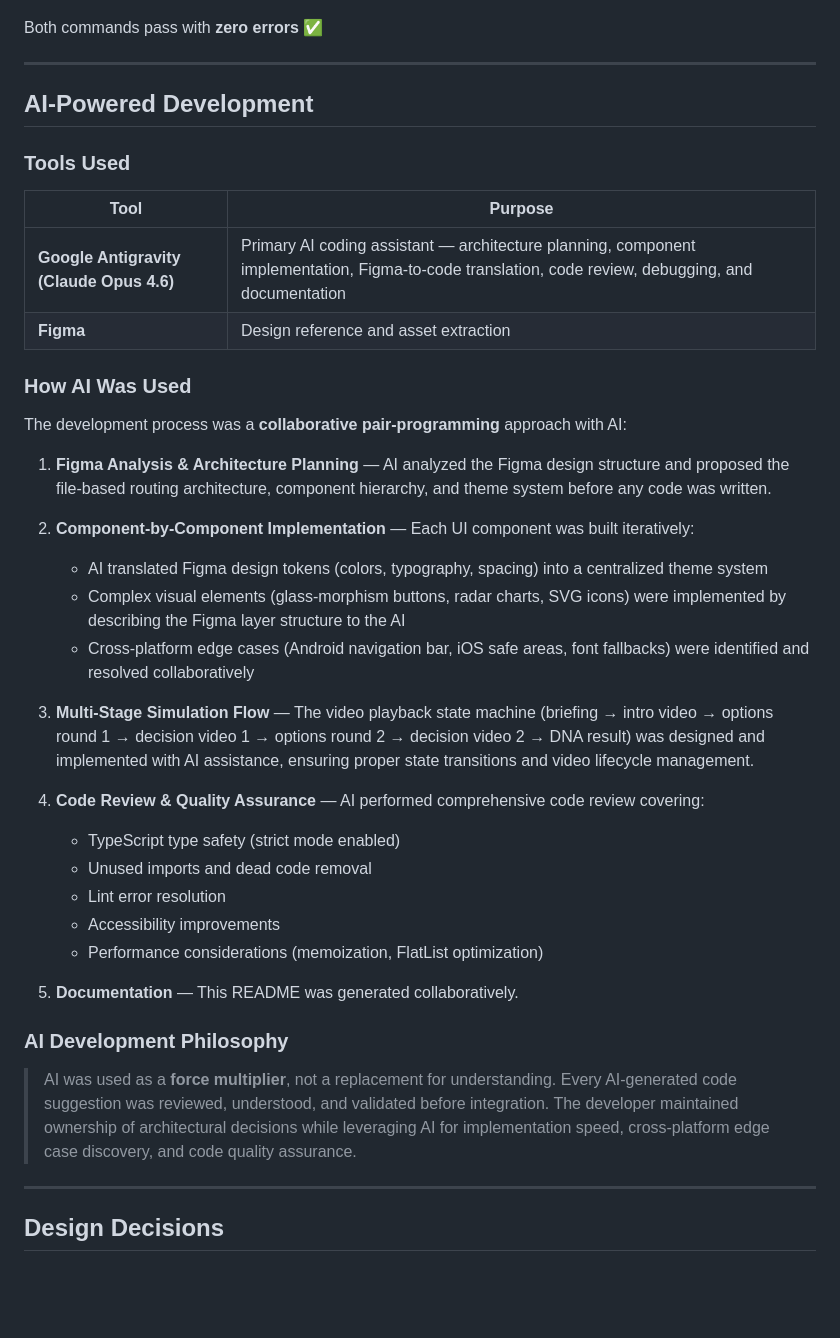
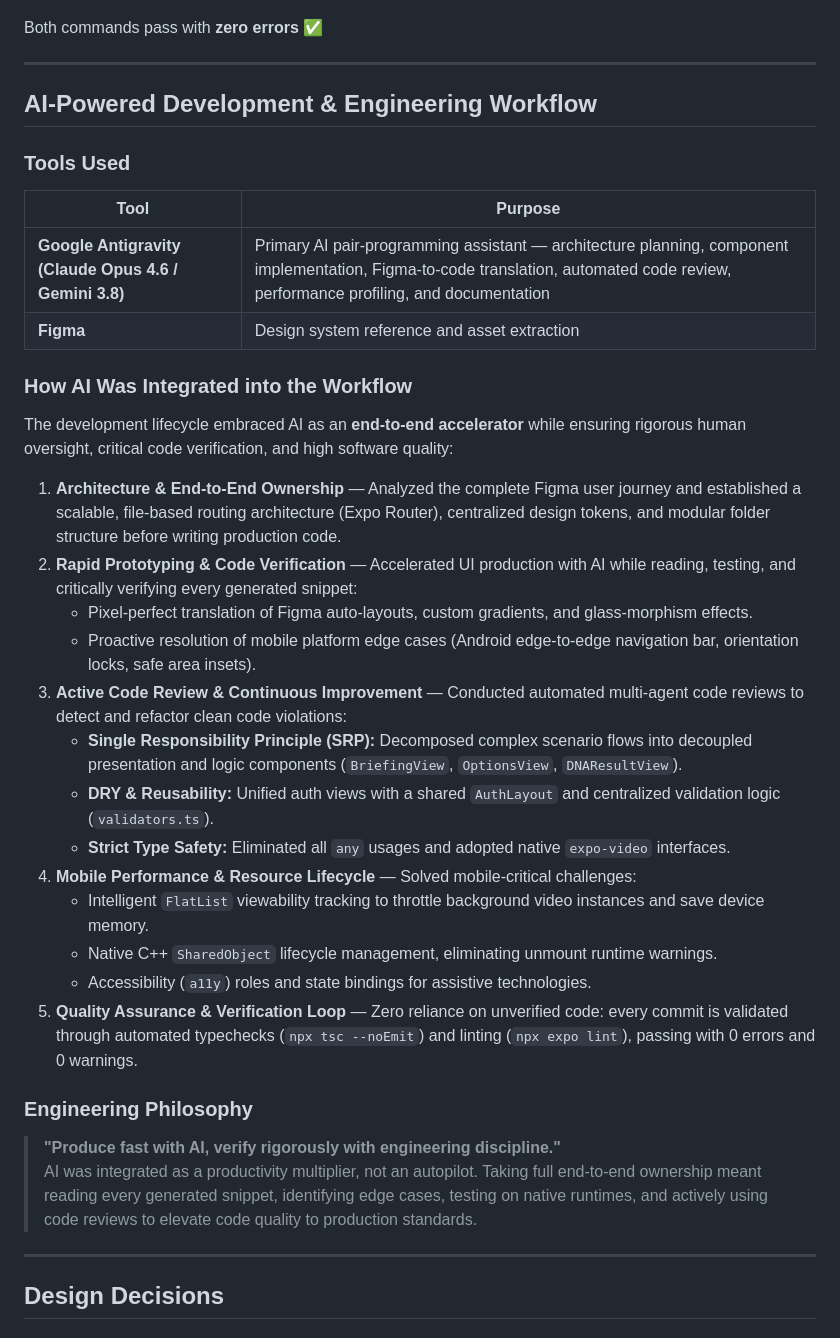
Before and after one commit to hamzakar04/fateful-moment, a Markdown page: README.md, the part around one of its changes. GitHub-like rendering; blank space fills up the shorter version.

Commit message:
docs: expand engineering workflow, quality assurance and architecture documentation

```diff
--- a/README.md
+++ b/README.md
@@ -186,40 +186,37 @@ Both commands pass with **zero errors** ✅
 
 ---
 
-## AI-Powered Development
+## AI-Powered Development & Engineering Workflow
 
 ### Tools Used
 
 | Tool | Purpose |
 |---|---|
-| **Google Antigravity (Claude Opus 4.6)** | Primary AI coding assistant — architecture planning, component implementation, Figma-to-code translation, code review, debugging, and documentation |
-| **Figma** | Design reference and asset extraction |
+| **Google Antigravity (Claude Opus 4.6 / Gemini 3.8)** | Primary AI pair-programming assistant — architecture planning, component implementation, Figma-to-code translation, automated code review, performance profiling, and documentation |
+| **Figma** | Design system reference and asset extraction |
 
-### How AI Was Used
+### How AI Was Integrated into the Workflow
 
-The development process was a **collaborative pair-programming** approach with AI:
+The development lifecycle embraced AI as an **end-to-end accelerator** while ensuring rigorous human oversight, critical code verification, and high software quality:
 
-1. **Figma Analysis & Architecture Planning** — AI analyzed the Figma design structure and proposed the file-based routing architecture, component hierarchy, and theme system before any code was written.
+1. **Architecture & End-to-End Ownership** — Analyzed the complete Figma user journey and established a scalable, file-based routing architecture (Expo Router), centralized design tokens, and modular folder structure before writing production code.
+2. **Rapid Prototyping & Code Verification** — Accelerated UI production with AI while reading, testing, and critically verifying every generated snippet:
+   - Pixel-perfect translation of Figma auto-layouts, custom gradients, and glass-morphism effects.
+   - Proactive resolution of mobile platform edge cases (Android edge-to-edge navigation bar, orientation locks, safe area insets).
+3. **Active Code Review & Continuous Improvement** — Conducted automated multi-agent code reviews to detect and refactor clean code violations:
+   - **Single Responsibility Principle (SRP):** Decomposed complex scenario flows into decoupled presentation and logic components (`BriefingView`, `OptionsView`, `DNAResultView`).
+   - **DRY & Reusability:** Unified auth views with a shared `AuthLayout` and centralized validation logic (`validators.ts`).
+   - **Strict Type Safety:** Eliminated all `any` usages and adopted native `expo-video` interfaces.
+4. **Mobile Performance & Resource Lifecycle** — Solved mobile-critical challenges:
+   - Intelligent `FlatList` viewability tracking to throttle background video instances and save device memory.
+   - Native C++ `SharedObject` lifecycle management, eliminating unmount runtime warnings.
+   - Accessibility (`a11y`) roles and state bindings for assistive technologies.
+5. **Quality Assurance & Verification Loop** — Zero reliance on unverified code: every commit is validated through automated typechecks (`npx tsc --noEmit`) and linting (`npx expo lint`), passing with 0 errors and 0 warnings.
 
-2. **Component-by-Component Implementation** — Each UI component was built iteratively:
-   - AI translated Figma design tokens (colors, typography, spacing) into a centralized theme system
-   - Complex visual elements (glass-morphism buttons, radar charts, SVG icons) were implemented by describing the Figma layer structure to the AI
-   - Cross-platform edge cases (Android navigation bar, iOS safe areas, font fallbacks) were identified and resolved collaboratively
+### Engineering Philosophy
 
-3. **Multi-Stage Simulation Flow** — The video playback state machine (briefing → intro video → options round 1 → decision video 1 → options round 2 → decision video 2 → DNA result) was designed and implemented with AI assistance, ensuring proper state transitions and video lifecycle management.
-
-4. **Code Review & Quality Assurance** — AI performed comprehensive code review covering:
-   - TypeScript type safety (strict mode enabled)
-   - Unused imports and dead code removal
-   - Lint error resolution
-   - Accessibility improvements
-   - Performance considerations (memoization, FlatList optimization)
-
-5. **Documentation** — This README was generated collaboratively.
-
-### AI Development Philosophy
-
-> AI was used as a **force multiplier**, not a replacement for understanding. Every AI-generated code suggestion was reviewed, understood, and validated before integration. The developer maintained ownership of architectural decisions while leveraging AI for implementation speed, cross-platform edge case discovery, and code quality assurance.
+> **"Produce fast with AI, verify rigorously with engineering discipline."**
+> AI was integrated as a productivity multiplier, not an autopilot. Taking full end-to-end ownership meant reading every generated snippet, identifying edge cases, testing on native runtimes, and actively using code reviews to elevate code quality to production standards.
 
 ---
 
```
Also changed, not shown: other parts of README.md (+20 -23 lines).
